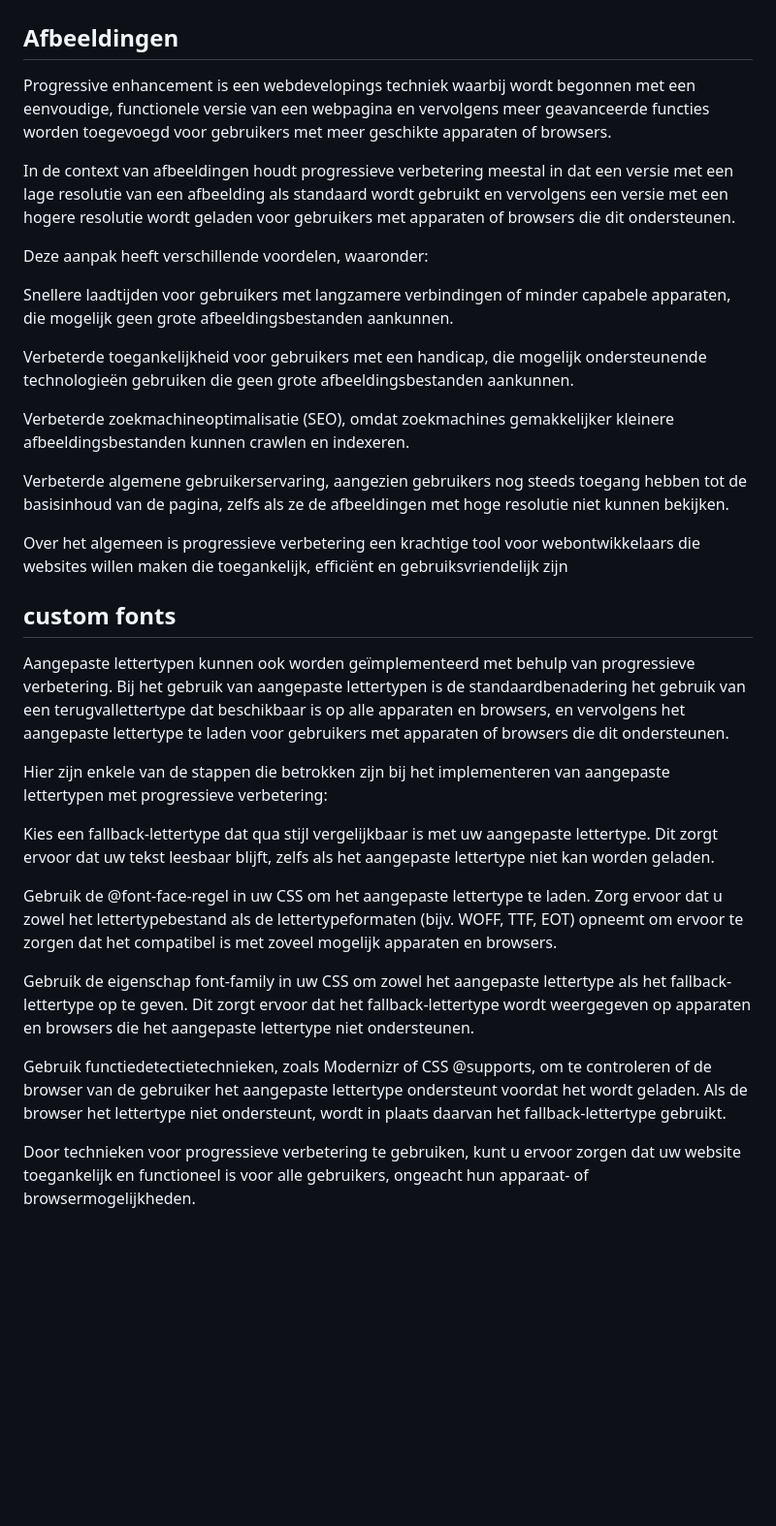
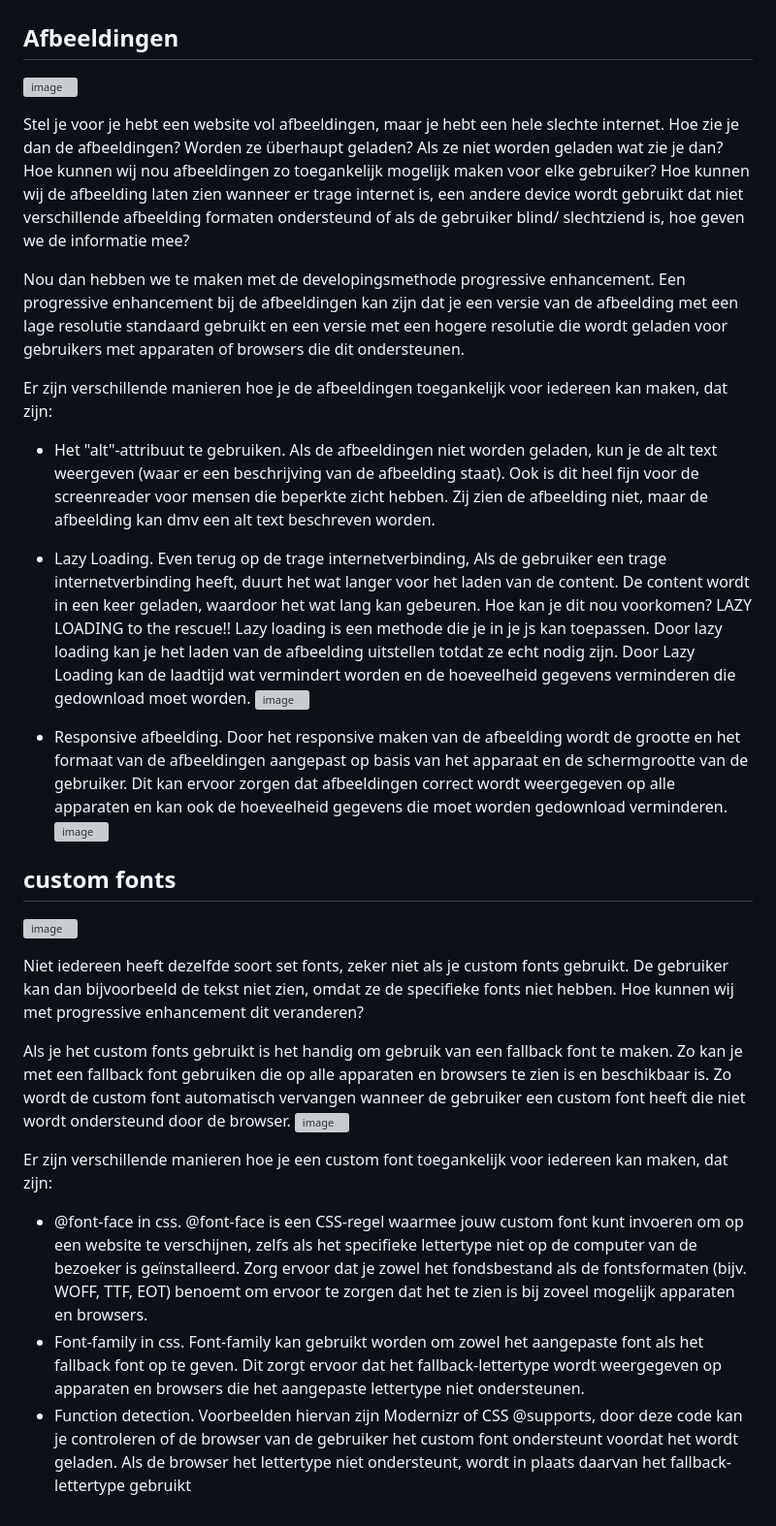
Before and after one commit to laibaaac/BT-2023, a Markdown page: README.md, the part around the change. Shown at 97% size. GitHub-like rendering; blank space fills up the shorter version; grey boxes are pictures that could not be loaded.

```diff
--- a/README.md
+++ b/README.md
@@ -1,33 +1,33 @@
 # BT-2023
 
 ## Afbeeldingen
-Progressive enhancement is een webdevelopings techniek waarbij wordt begonnen met een eenvoudige, functionele versie van een webpagina en vervolgens meer geavanceerde functies worden toegevoegd voor gebruikers met meer geschikte apparaten of browsers.
+![image](https://user-images.githubusercontent.com/94360732/227063105-e9eb1221-cf0c-4896-b290-d3d9136b5123.png)
 
-In de context van afbeeldingen houdt progressieve verbetering meestal in dat een versie met een lage resolutie van een afbeelding als standaard wordt gebruikt en vervolgens een versie met een hogere resolutie wordt geladen voor gebruikers met apparaten of browsers die dit ondersteunen.
+Stel je voor je hebt een website vol afbeeldingen, maar je hebt een hele slechte internet. Hoe zie je dan de afbeeldingen? Worden ze überhaupt geladen? Als ze niet worden geladen wat zie je dan?
+Hoe kunnen wij nou afbeeldingen zo toegankelijk mogelijk maken voor elke gebruiker? Hoe kunnen wij de afbeelding laten zien wanneer er trage internet is,  een andere device wordt gebruikt dat niet verschillende afbeelding formaten ondersteund of als de gebruiker blind/ slechtziend is, hoe geven we de informatie mee?
 
-Deze aanpak heeft verschillende voordelen, waaronder:
+Nou dan hebben we te maken met de developingsmethode progressive enhancement.
+Een progressive enhancement bij de afbeeldingen kan zijn dat je een versie van de afbeelding met een lage resolutie standaard gebruikt en een versie met een  hogere resolutie die wordt geladen voor gebruikers met apparaten of browsers die dit ondersteunen.
 
-Snellere laadtijden voor gebruikers met langzamere verbindingen of minder capabele apparaten, die mogelijk geen grote afbeeldingsbestanden aankunnen.
+Er zijn verschillende manieren hoe je de afbeeldingen toegankelijk voor iedereen kan maken, dat zijn:
+- Het "alt"-attribuut te gebruiken. Als de afbeeldingen niet worden geladen, kun je de alt text weergeven (waar er een beschrijving van de afbeelding staat). Ook is dit heel fijn voor de screenreader voor mensen die beperkte zicht hebben. Zij zien de afbeelding niet, maar de afbeelding kan dmv een alt text beschreven worden.
+- Lazy Loading.  Even terug op de trage internetverbinding,  Als de gebruiker een trage internetverbinding heeft, duurt het wat langer voor het laden van de content. De content wordt in een keer geladen, waardoor het wat lang kan gebeuren. Hoe kan je dit nou voorkomen? LAZY LOADING to the rescue!! Lazy loading is een methode die je in je js kan toepassen. Door lazy loading kan je het laden van de afbeelding uitstellen totdat ze echt nodig zijn. Door Lazy Loading kan de laadtijd wat vermindert worden en de hoeveelheid gegevens verminderen die gedownload moet worden.
+![image](https://user-images.githubusercontent.com/94360732/227063053-ed9a4b6d-b376-41b9-aca3-76dedcf19980.png)
 
-Verbeterde toegankelijkheid voor gebruikers met een handicap, die mogelijk ondersteunende technologieën gebruiken die geen grote afbeeldingsbestanden aankunnen.
+- Responsive afbeelding.  Door het responsive maken van de afbeelding wordt de grootte en het formaat van de afbeeldingen aangepast op basis van het apparaat en de schermgrootte van de gebruiker. Dit kan ervoor zorgen dat afbeeldingen correct wordt weergegeven op alle apparaten en kan ook de hoeveelheid gegevens die moet worden gedownload verminderen.
+![image](https://user-images.githubusercontent.com/94360732/227063301-ea7511bc-2ec1-4765-9f3e-9eb5737b270e.png)
 
-Verbeterde zoekmachineoptimalisatie (SEO), omdat zoekmachines gemakkelijker kleinere afbeeldingsbestanden kunnen crawlen en indexeren.
-
-Verbeterde algemene gebruikerservaring, aangezien gebruikers nog steeds toegang hebben tot de basisinhoud van de pagina, zelfs als ze de afbeeldingen met hoge resolutie niet kunnen bekijken.
-
-Over het algemeen is progressieve verbetering een krachtige tool voor webontwikkelaars die websites willen maken die toegankelijk, efficiënt en gebruiksvriendelijk zijn
 
 ## custom fonts
-Aangepaste lettertypen kunnen ook worden geïmplementeerd met behulp van progressieve verbetering. Bij het gebruik van aangepaste lettertypen is de standaardbenadering het gebruik van een terugvallettertype dat beschikbaar is op alle apparaten en browsers, en vervolgens het aangepaste lettertype te laden voor gebruikers met apparaten of browsers die dit ondersteunen.
+![image](https://user-images.githubusercontent.com/94360732/227063002-b4a93b11-ea55-4327-9c5d-ce0301310517.png)
 
-Hier zijn enkele van de stappen die betrokken zijn bij het implementeren van aangepaste lettertypen met progressieve verbetering:
+Niet iedereen heeft dezelfde soort set fonts, zeker niet als je custom fonts gebruikt. De gebruiker kan dan bijvoorbeeld de tekst niet zien, omdat  ze de specifieke fonts niet hebben. Hoe kunnen wij met progressive enhancement dit veranderen?
 
-Kies een fallback-lettertype dat qua stijl vergelijkbaar is met uw aangepaste lettertype. Dit zorgt ervoor dat uw tekst leesbaar blijft, zelfs als het aangepaste lettertype niet kan worden geladen.
+Als je het custom fonts gebruikt is het handig om gebruik van een fallback font te maken. Zo kan je met een fallback font gebruiken die op alle apparaten en browsers te zien is en beschikbaar is.
+Zo wordt de custom font automatisch vervangen wanneer de gebruiker een custom font heeft die niet wordt ondersteund door de browser.
+![image](https://user-images.githubusercontent.com/94360732/227063418-b272797d-93bd-44d9-8dbd-6239c5a2f474.png)
 
-Gebruik de @font-face-regel in uw CSS om het aangepaste lettertype te laden. Zorg ervoor dat u zowel het lettertypebestand als de lettertypeformaten (bijv. WOFF, TTF, EOT) opneemt om ervoor te zorgen dat het compatibel is met zoveel mogelijk apparaten en browsers.
-
-Gebruik de eigenschap font-family in uw CSS om zowel het aangepaste lettertype als het fallback-lettertype op te geven. Dit zorgt ervoor dat het fallback-lettertype wordt weergegeven op apparaten en browsers die het aangepaste lettertype niet ondersteunen.
-
-Gebruik functiedetectietechnieken, zoals Modernizr of CSS @supports, om te controleren of de browser van de gebruiker het aangepaste lettertype ondersteunt voordat het wordt geladen. Als de browser het lettertype niet ondersteunt, wordt in plaats daarvan het fallback-lettertype gebruikt.
-
-Door technieken voor progressieve verbetering te gebruiken, kunt u ervoor zorgen dat uw website toegankelijk en functioneel is voor alle gebruikers, ongeacht hun apparaat- of browsermogelijkheden.
+Er zijn verschillende manieren hoe je een custom font toegankelijk voor iedereen kan maken, dat zijn:
+- @font-face in css. @font-face is een CSS-regel waarmee jouw custom font kunt invoeren om op een website te verschijnen, zelfs als het specifieke lettertype niet op de computer van de bezoeker is geïnstalleerd. Zorg ervoor dat je  zowel het fondsbestand als de fontsformaten (bijv. WOFF, TTF, EOT) benoemt om ervoor te zorgen dat het te zien is bij zoveel mogelijk apparaten en browsers.
+- Font-family in css. Font-family kan gebruikt worden om zowel het aangepaste font als het fallback font op te geven. Dit zorgt ervoor dat het fallback-lettertype wordt weergegeven op apparaten en browsers die het aangepaste lettertype niet ondersteunen.
+- Function detection. Voorbeelden hiervan zijn Modernizr of CSS @supports, door deze code kan je controleren of de browser van de gebruiker het custom font ondersteunt voordat het wordt geladen. Als de browser het lettertype niet ondersteunt, wordt in plaats daarvan het fallback-lettertype gebruikt
```
